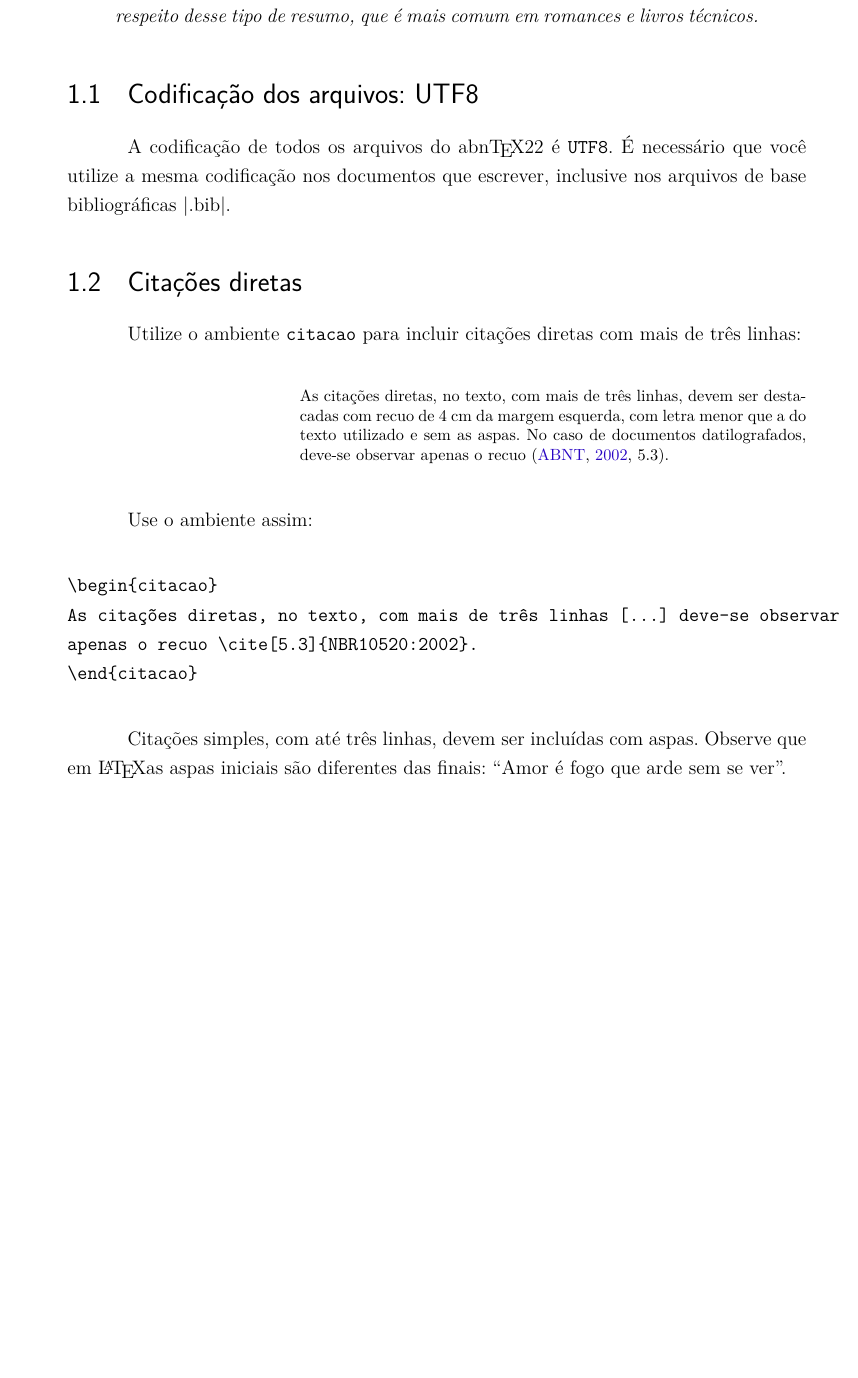
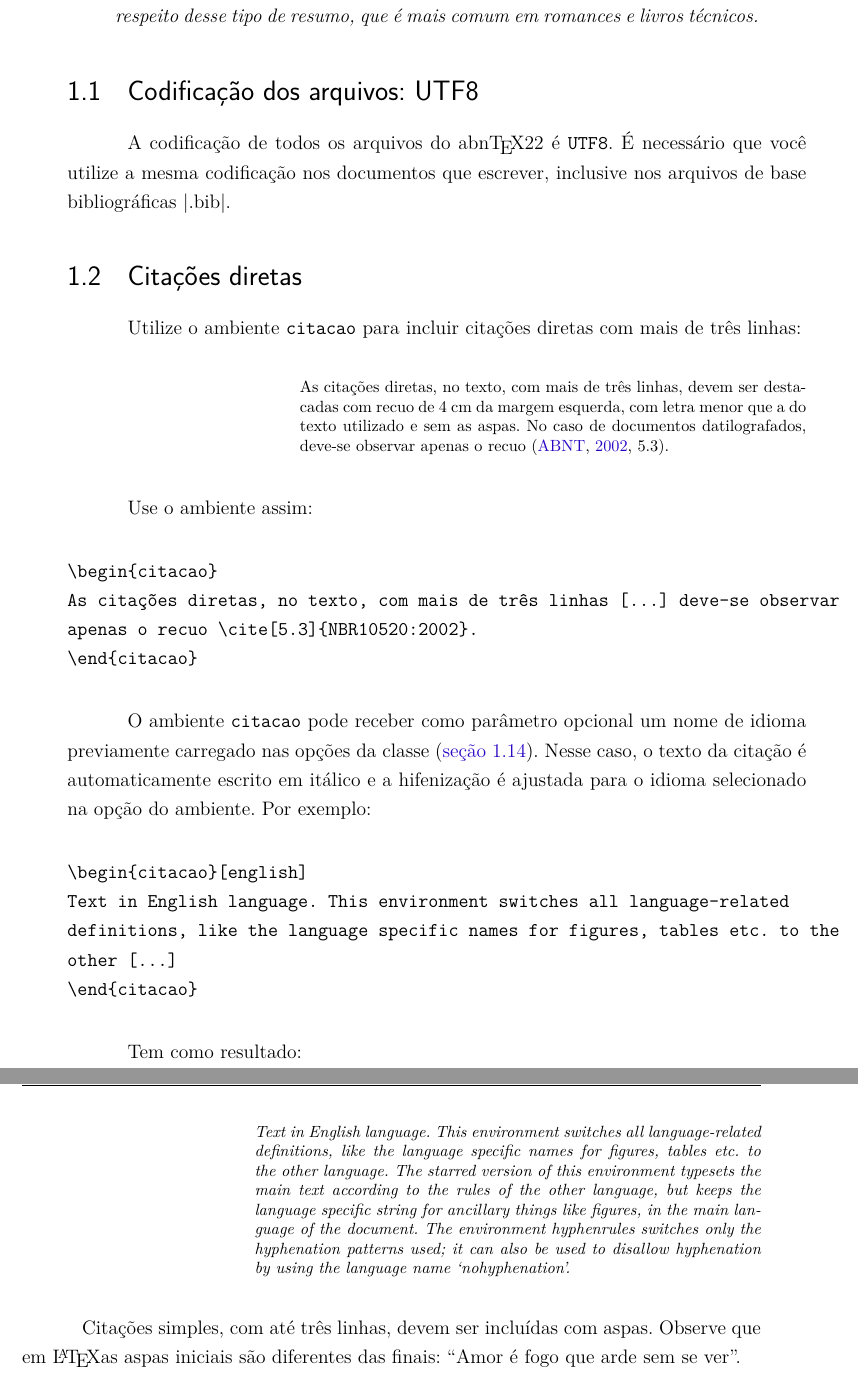
Before and after one commit to abntex/abntex2, a LaTeX thesis (doc/latex/abntex2/abntex2-modelo-trabalho-academico.tex, which reads doc/latex/abntex2/abntex2-modelo-include-comandos.tex, tex/latex/abntex2/abntex2.cls): part of page 37 of 77 before the commit and two parts of pages 37 and 38 of 77 after it, the two joined at a grey line, cut so that both start at the same text, the shorter picture padded with empty space. Compiled offline with pdfLaTeX.

Commit message:
Adiciona a o??o language ao ambiente citacao.

```diff
--- a/doc/latex/abntex2/abntex2-modelo-include-comandos.tex
+++ b/doc/latex/abntex2/abntex2-modelo-include-comandos.tex
@@ -39,6 +39,7 @@ arquivos de base bibliográficas |.bib|.
 
 % ---
 \section{Citações diretas}
+\label{sec-citacao}
 % ---
 
 \index{citações!diretas}Utilize o ambiente \texttt{citacao} para incluir
@@ -59,6 +60,32 @@ As citações diretas, no texto, com mais de três linhas [...] deve-se observar
 apenas o recuo \cite[5.3]{NBR10520:2002}.
 \end{citacao}
 \end{verbatim}
+
+O ambiente \texttt{citacao} pode receber como parâmetro opcional um nome de
+idioma previamente carregado nas opções da classe (\autoref{sec-hifenizacao}). Nesse
+caso, o texto da citação é automaticamente escrito em itálico e a hifenização é
+ajustada para o idioma selecionado na opção do ambiente. Por exemplo:
+
+\begin{verbatim}
+\begin{citacao}[english]
+Text in English language. This environment switches all language-related
+definitions, like the language specific names for figures, tables etc. to the
+other [...]
+\end{citacao}
+\end{verbatim}
+
+Tem como resultado:
+
+\begin{citacao}[english]
+Text in English language. This environment switches all language-related
+definitions, like the language specific names for figures, tables etc. to the other
+language. The starred version of this environment typesets the main text
+according to the rules of the other language, but keeps the language specific
+string for ancillary things like figures, in the main language of the document.
+The environment hyphenrules switches only the hyphenation patterns used; it can
+also be used to disallow hyphenation by using the language name
+`nohyphenation'.
+\end{citacao}
 
 \index{citações!simples}Citações simples, com até três linhas, devem ser
 incluídas com aspas. Observe que em \LaTeX as aspas iniciais são diferentes das
--- a/tex/latex/abntex2/abntex2.cls
+++ b/tex/latex/abntex2/abntex2.cls
@@ -795,12 +798,13 @@
 }{% else
   \setlength{\ABNTEXcitacaorecuo}{4cm}
 }
-\newenvironment*{citacao}{%
+\newenvironment*{citacao}[1][default]{%
    \list{}%
    \footnotesize%
    \addtolength{\leftskip}{\ABNTEXcitacaorecuo}%
    \item[]%
    \begin{SingleSpace}%
+   \ifthenelse{\not\equal{#1}{default}}{\itshape\selectlanguage{#1}}{}%
  }{%
    \end{SingleSpace}%
    \endlist}%
```
Also changed, not shown: doc/latex/abntex2/abntex2.tex (+32 -4 lines), doc/latex/abntex2/abntex2-modelo-include-comandos.tex (12 more changed lines), tex/latex/abntex2/abntex2.cls (3 more changed lines), 1 other file.
